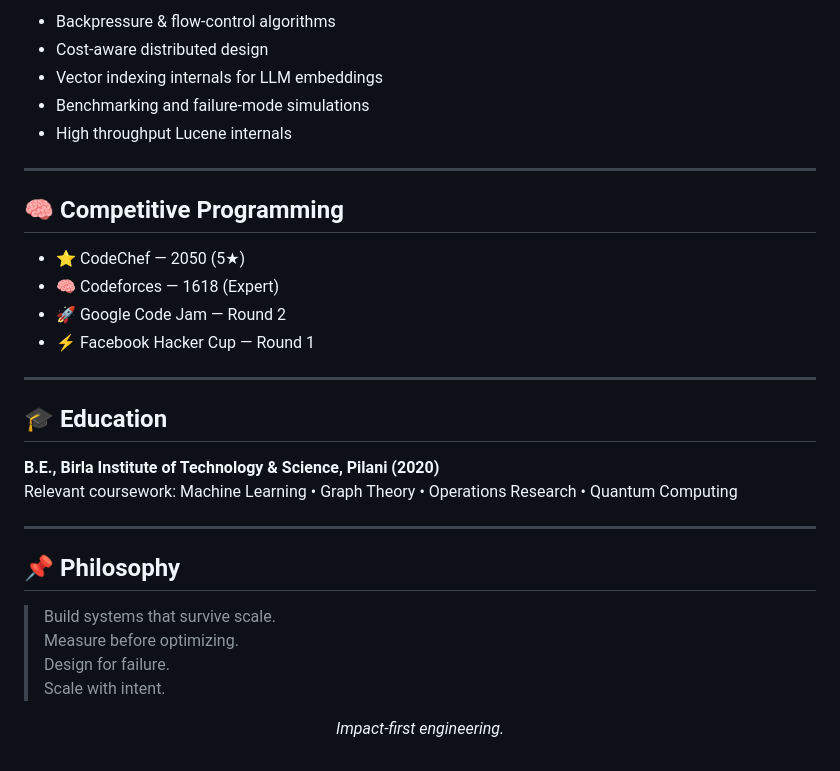
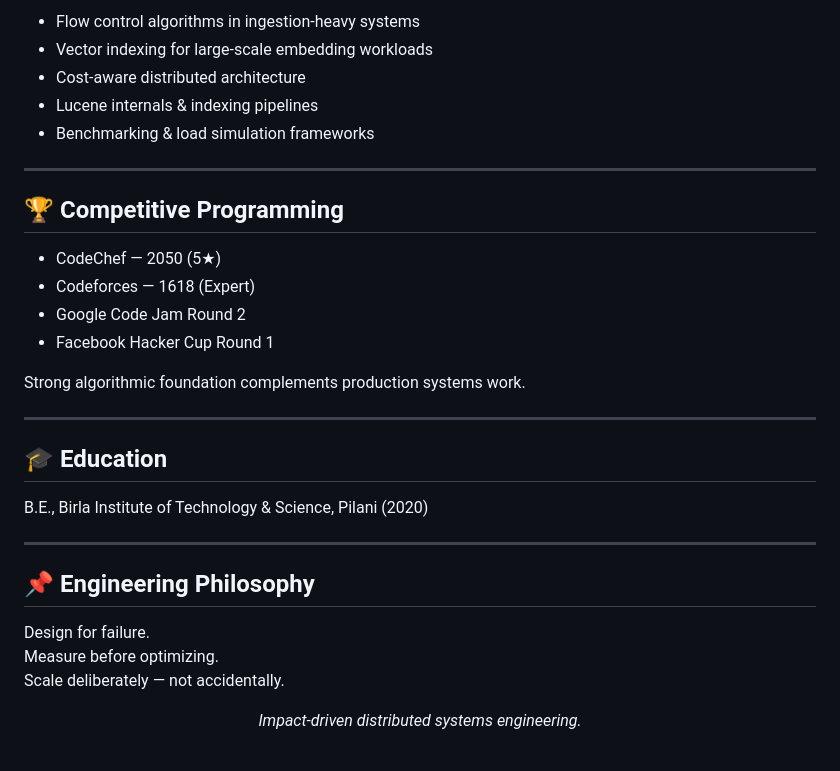
Before and after one commit to shashankswe2020-ux/shashankswe2020-ux, a Markdown page: README.md, the part around one of its changes. GitHub-like rendering.

```diff
--- a/README.md
+++ b/README.md
@@ -81,35 +90,35 @@ Currently focused on **Amazon OpenSearch Serverless (AWS)** — designing system
 
-- Backpressure & flow-control algorithms
-- Cost-aware distributed design
-- Vector indexing internals for LLM embeddings
-- Benchmarking and failure-mode simulations
-- High throughput Lucene internals
+- Flow control algorithms in ingestion-heavy systems
+- Vector indexing for large-scale embedding workloads
+- Cost-aware distributed architecture
+- Lucene internals & indexing pipelines
+- Benchmarking & load simulation frameworks
 
 ---
 
-## 🧠 Competitive Programming
+## 🏆 Competitive Programming
 
-- ⭐ CodeChef — 2050 (5★)
-- 🧠 Codeforces — 1618 (Expert)
-- 🚀 Google Code Jam — Round 2
-- ⚡ Facebook Hacker Cup — Round 1
+- CodeChef — 2050 (5★)
+- Codeforces — 1618 (Expert)
+- Google Code Jam Round 2
+- Facebook Hacker Cup Round 1
+
+Strong algorithmic foundation complements production systems work.
 
 ---
 
 ## 🎓 Education
 
-**B.E., Birla Institute of Technology & Science, Pilani (2020)**
-Relevant coursework: Machine Learning • Graph Theory • Operations Research • Quantum Computing
+B.E., Birla Institute of Technology & Science, Pilani (2020)
 
 ---
 
-## 📌 Philosophy
+## 📌 Engineering Philosophy
 
-> Build systems that survive scale.
-> Measure before optimizing.
-> Design for failure.
-> Scale with intent.
+Design for failure.
+Measure before optimizing.
+Scale deliberately — not accidentally.
 
 <p align="center">
-  <i>Impact-first engineering.</i>
+  <i>Impact-driven distributed systems engineering.</i>
 </p>
```
Also changed, not shown: other parts of README.md (+43 -34 lines).
